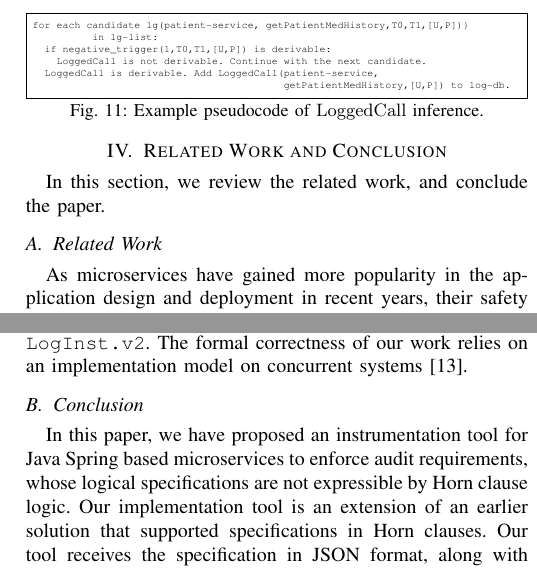
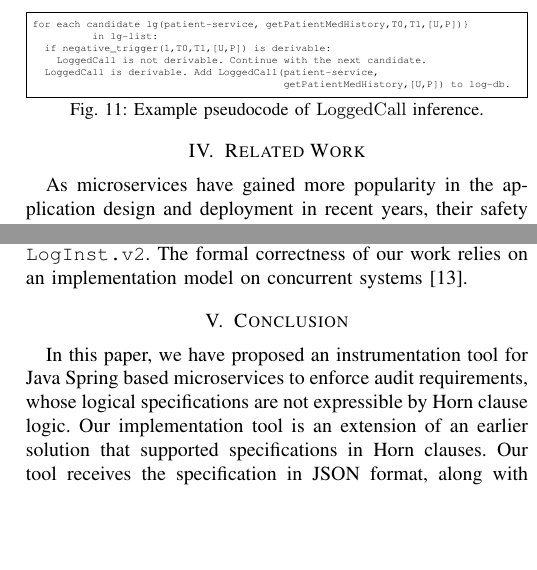
Before and after one commit to NickAhn/logging-instrumenter, a LaTeX paper (paper-review-version/main.tex, which reads paper-review-version/conclusion.tex, paper-review-version/relwork.tex): two parts of the columns of page 6 of 6, joined at a grey line, cut so that both start at the same text, the shorter picture padded with empty space. Compiled offline with pdfLaTeX; a missing font is replaced by an installed copy or a similar font; a LaTeX package or settings file that is missing is left out.

Commit message:
paper commit

```diff
--- a/paper-review-version/conclusion.tex
+++ b/paper-review-version/conclusion.tex
@@ -1,18 +1,18 @@
-\section{Related Work and Conclusion} \label{sec:rwc}
+\section{Conclusion} \label{sec:rwc}
 
-In this section, we review the related work, and conclude the paper.
-
-\subsection{Related Work} \label{sec:relwork}
-
-As microservices have gained more popularity in the application design and deployment in recent years, their safety and security have been the focus of several studies, e.g., \cite{mateus2021security, nkomo2019software, nehme2019securing, yu2019survey}. Most commonly in the realm of audit logging, a central approach has been considered, where a specific microservice is responsible to collect all logging events \cite{barabanov2021security, kazanavivcius2019migrating}. In particular, Elascale \cite{khazaei2017elascale} is a monitoring system that is deployed as an independent microservice. In contrast, Amir-Mohammadian et al. \cite{stpsa21} propose an instrumentation technique that enables concurrent audit logging in different microservices. $\tool$ \cite{github1} is the implementation of this instrumentation technique in the context of Java Spring microservices. Formal correctness of $\tool$ relies on information algebraic \cite{Kohlas14} semantics of audit logging, originally explored in \cite{lsfa20}  for concurrent systems.
-
-Operating system-level and network-level monitoring  has been a commonplace trend in audit logging for microservices. Examples include Amazon CloudeWatch \cite{cloudwatch}, Nagios \cite{nagios}, Microsoft Azure Kubernetes \cite{kuber}, and Spring Security Framework \cite{nguyen2019applying}. Cinque et al. \cite{cinque2019microservices} propose a blackbox tracing mechanism for monitoring microservices that does not involve instrumentation.
-
-In this paper, we propose a more powerful tool to support concurrent audit logging in microservices, called $\tooll$. The formal correctness of our work relies on an implementation model on concurrent systems \cite{amirmoh-tr21}.
-
-%Our tool enables microservices to log events conditionally based on trigger events that must transpire as well as trigger events that must not take place. In this regard, an instrumentation algorithm is studied and proven correct \cite{amirmoh-tr21}, on which $\tooll$ relies for formal guarantees.
-
-\subsection{Conclusion} \label{sec:conclusion}
+%In this section, we review the related work, and conclude the paper.
+%
+%\subsection{Related Work} \label{sec:relwork}
+%
+%As microservices have gained more popularity in the application design and deployment in recent years, their safety and security have been the focus of several studies, e.g., \cite{mateus2021security, nkomo2019software, nehme2019securing, yu2019survey}. Most commonly in the realm of audit logging, a central approach has been considered, where a specific microservice is responsible to collect all logging events \cite{barabanov2021security, kazanavivcius2019migrating}. In particular, Elascale \cite{khazaei2017elascale} is a monitoring system that is deployed as an independent microservice. In contrast, Amir-Mohammadian et al. \cite{stpsa21} propose an instrumentation technique that enables concurrent audit logging in different microservices. $\tool$ \cite{github1} is the implementation of this instrumentation technique in the context of Java Spring microservices. Formal correctness of $\tool$ relies on information algebraic \cite{Kohlas14} semantics of audit logging, originally explored in \cite{lsfa20}  for concurrent systems.
+%
+%Operating system-level and network-level monitoring  has been a commonplace trend in audit logging for microservices. Examples include Amazon CloudeWatch \cite{cloudwatch}, Nagios \cite{nagios}, Microsoft Azure Kubernetes \cite{kuber}, and Spring Security Framework \cite{nguyen2019applying}. Cinque et al. \cite{cinque2019microservices} propose a blackbox tracing mechanism for monitoring microservices that does not involve instrumentation.
+%
+%In this paper, we propose a more powerful tool to support concurrent audit logging in microservices, called $\tooll$. The formal correctness of our work relies on an implementation model on concurrent systems \cite{amirmoh-tr21}.
+%
+%%Our tool enables microservices to log events conditionally based on trigger events that must transpire as well as trigger events that must not take place. In this regard, an instrumentation algorithm is studied and proven correct \cite{amirmoh-tr21}, on which $\tooll$ relies for formal guarantees.
+%
+%\subsection{Conclusion} \label{sec:conclusion}
 In this paper, we have proposed an instrumentation tool for Java Spring based microservices to enforce audit requirements, whose logical specifications are not expressible by Horn clause logic. Our implementation tool is an extension of an earlier solution that supported specifications in Horn clauses. Our tool receives the specification in JSON format, along with the source code of microservices. It identifies the triggers and logging events in the application, and accordingly instruments them. As a case study, we discuss a microservices-based medical records system that lets users to deactivate controlling access to patient medical information in critical scenarios and activate it at a later stage. The correctness of the instrumentation tool relies on a formal model of the instrumentation that guarantees the generated logs to be necessary and sufficient.
 
 
--- a/paper-review-version/relwork.tex
+++ b/paper-review-version/relwork.tex
@@ -1,8 +1,10 @@
 \section{Related Work} \label{sec:relwork}
 
-As microservices have gained more popularity in the application design and deployment in recent years, their safety and security have been the focus of several studies, e.g., \cite{mateus2021security, nkomo2019software, nehme2019securing, yu2019survey}. Most commonly in the realm of audit logging, a central approach has been considered, where a specific microservice is responsible to collect all logging events \cite{barabanov2021security, kazanavivcius2019migrating}. In contrast, Amir-Mohammadian et al. \cite{stpsa21} propose an instrumentation technique that enables concurrent audit logging in different microservices.
+As microservices have gained more popularity in the application design and deployment in recent years, their safety and security have been the focus of several studies, e.g., \cite{mateus2021security, nkomo2019software, nehme2019securing, yu2019survey}. Most commonly in the realm of audit logging, a central approach has been considered, where a specific microservice is responsible to collect all logging events \cite{barabanov2021security, kazanavivcius2019migrating}. In particular, Elascale \cite{khazaei2017elascale} is a monitoring system that is deployed as an independent microservice. In contrast, Amir-Mohammadian et al. \cite{stpsa21} propose an instrumentation technique that enables concurrent audit logging in different microservices. $\tool$ \cite{github1} is the implementation of this instrumentation technique in the context of Java Spring microservices. Formal correctness of $\tool$ relies on information algebraic \cite{Kohlas14} semantics of audit logging, originally explored in \cite{lsfa20}  for concurrent systems.
 
-In this paper, we propose a more powerful tool to support concurrent audit logging in microservices. The formal correctness of the proposed tool relies on information algebraic \cite{Kohlas14} semantics of audit logging, originally explored in \cite{lsfa20}  in the context of concurrent systems. To support negative triggers, the instrumentation algorithm is revised and proven correct \cite{amirmoh-tr21}.
+Operating system-level and network-level monitoring  has been a commonplace trend in audit logging for microservices. Examples include Amazon CloudeWatch \cite{cloudwatch}, Nagios \cite{nagios}, Microsoft Azure Kubernetes \cite{kuber}, and Spring Security Framework \cite{nguyen2019applying}. Cinque et al. \cite{cinque2019microservices} propose a blackbox tracing mechanism for monitoring microservices that does not involve instrumentation.
+
+In this paper, we propose a more powerful tool to support concurrent audit logging in microservices, called $\tooll$. The formal correctness of our work relies on an implementation model on concurrent systems \cite{amirmoh-tr21}.
 
 
 %%\paragraph{Audit logging in microservices}
```
Also changed, not shown: paper-review-version/bib.bib (+1 -1 lines), paper-review-version/intro.tex (+1 -1 lines), paper-review-version/main.tex (+1 -1 lines), paper-review-version/main.bbl, paper-review-version/main.pdf, 4 other files.
